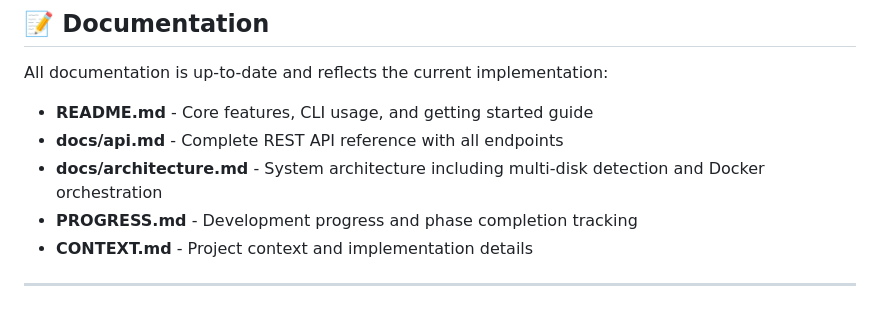
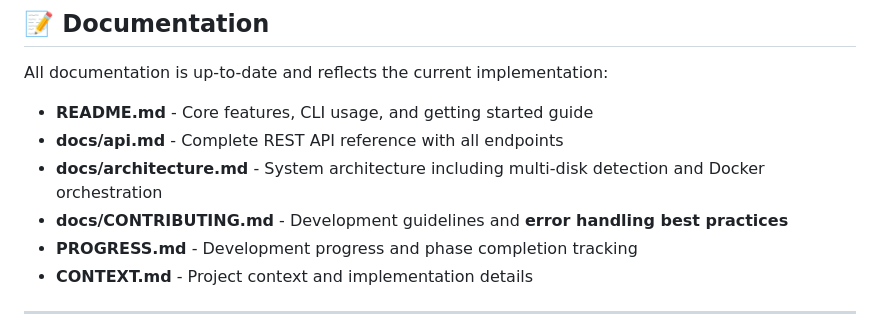
Before and after one commit to methinked/nexus, a Markdown page: README.md, the part around the change. Drawn GitHub-style.

```diff
--- a/README.md
+++ b/README.md
@@ -328,6 +328,7 @@ All documentation is up-to-date and reflects the current implementation:
 - **README.md** - Core features, CLI usage, and getting started guide
 - **docs/api.md** - Complete REST API reference with all endpoints
 - **docs/architecture.md** - System architecture including multi-disk detection and Docker orchestration
+- **docs/CONTRIBUTING.md** - Development guidelines and **error handling best practices**
 - **PROGRESS.md** - Development progress and phase completion tracking
 - **CONTEXT.md** - Project context and implementation details
 
```
Also changed, not shown: docs/CONTRIBUTING.md (added, +222 -0 lines).
